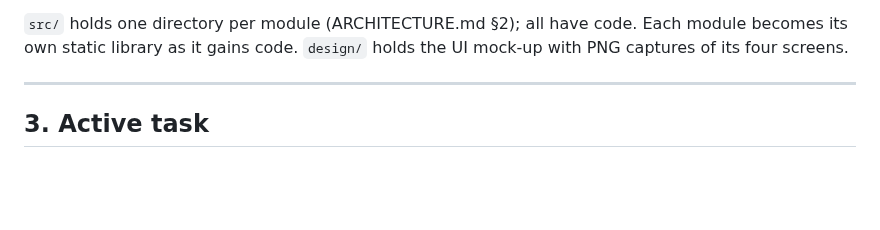
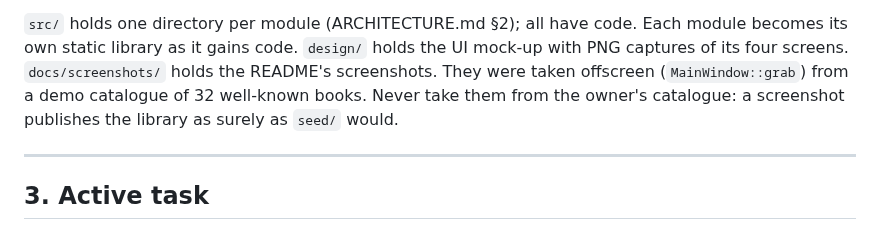
Before and after one commit to Darian-Frey/Pinax, a Markdown page: CLAUDE.md, the part around the change. Rendered like a GitHub page; blank space fills up the shorter version.

```diff
--- a/CLAUDE.md
+++ b/CLAUDE.md
@@ -51,6 +51,10 @@ published.
 `src/` holds one directory per module (ARCHITECTURE.md §2); all have code. Each module becomes its own static library as it gains
 code.
 `design/` holds the UI mock-up with PNG captures of its four screens.
+`docs/screenshots/` holds the README's screenshots. They were taken offscreen
+(`MainWindow::grab`) from a demo catalogue of 32 well-known books. Never take
+them from the owner's catalogue: a screenshot publishes the library as surely
+as `seed/` would.
 
 ---
 
```
Also changed, not shown: CHANGELOG.md (+3 -0 lines), README.md (+34 -0 lines), docs/screenshots/fetch-metadata.png (added), docs/screenshots/grouped.png (added), docs/screenshots/library.png (added), docs/screenshots/series.png (added), docs/screenshots/shopping-list.png (added).
